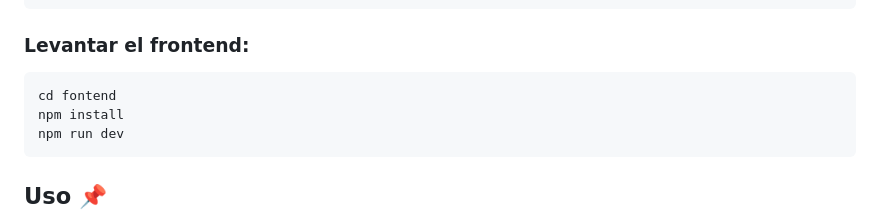
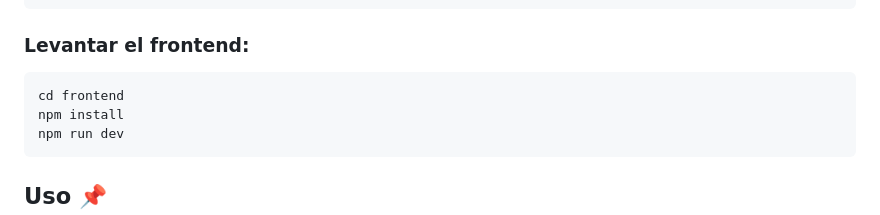
Before and after one commit to valessol/BE32190-Coderhouse, a Markdown page: README.md, the part around the change. GitHub-like rendering.

Commit message:
fix typo

````diff
--- a/README.md
+++ b/README.md
@@ -59,7 +59,7 @@ npm run dev
 ```
 ### Levantar el frontend:
 ```
-cd fontend
+cd frontend
 npm install
 npm run dev
 ```
````
